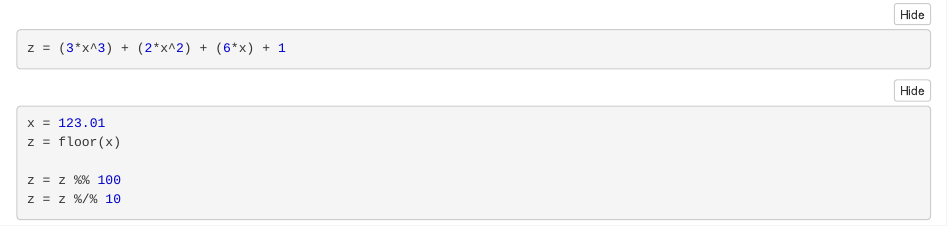
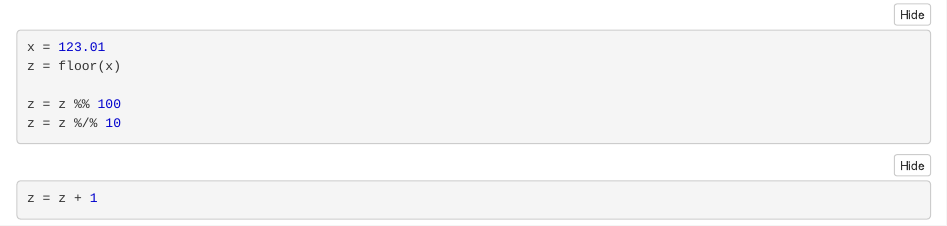
Before and after one commit to Rafsan7238/MAST90104_Labs, an R Markdown document (Lab 1/Lab 1.Rmd): the page in a window 1100 px wide, from 420 px down before the commit and from 490 px down after it, so that both start at the same text. The pictures show the output file Lab 1/Lab 1.nb.html that the author committed with the source, opened offline.

Commit message:
Completed 1

````diff
--- a/Lab 1/Lab 1.Rmd
+++ b/Lab 1/Lab 1.Rmd
@@ -31,3 +31,7 @@ z = floor(x)
 z = z %% 100
 z = z %/% 10
 ```
+
+```{r}
+z = z + 1
+```
````
Also changed, not shown: Lab 1/Lab 1.nb.html.
